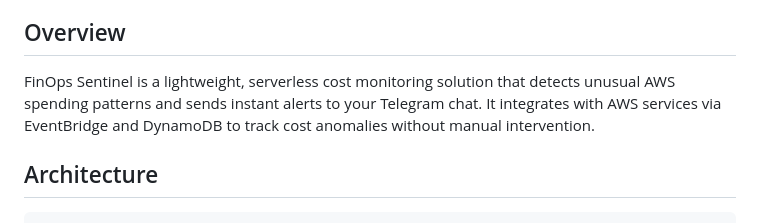
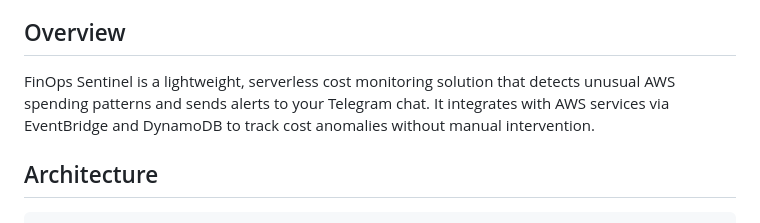
Before and after one commit to Aterpise-MY/AWS-Projects, a Markdown page: Cloud-Tibot/README.md, the part around the change. Rendered like a GitHub page.

```diff
--- a/Cloud-Tibot/README.md
+++ b/Cloud-Tibot/README.md
@@ -4,7 +4,7 @@ Serverless Lambda function that monitors AWS cost anomalies and sends real-time
 
 ## Overview
 
-FinOps Sentinel is a lightweight, serverless cost monitoring solution that detects unusual AWS spending patterns and sends instant alerts to your Telegram chat. It integrates with AWS services via EventBridge and DynamoDB to track cost anomalies without manual intervention.
+FinOps Sentinel is a lightweight, serverless cost monitoring solution that detects unusual AWS spending patterns and sends alerts to your Telegram chat. It integrates with AWS services via EventBridge and DynamoDB to track cost anomalies without manual intervention.
 
 ## Architecture
 
```
